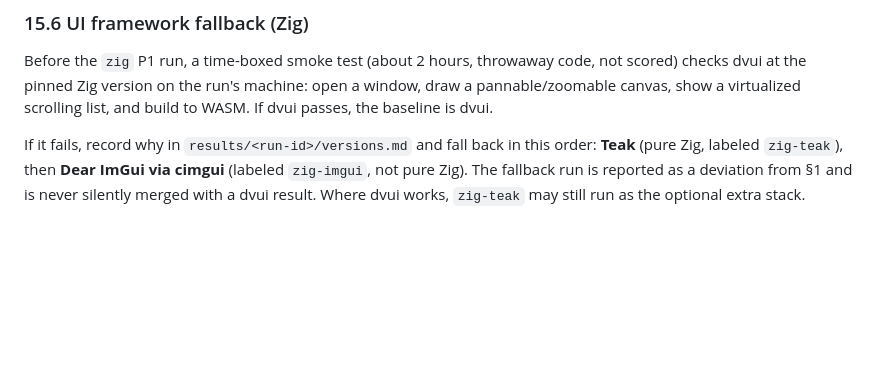
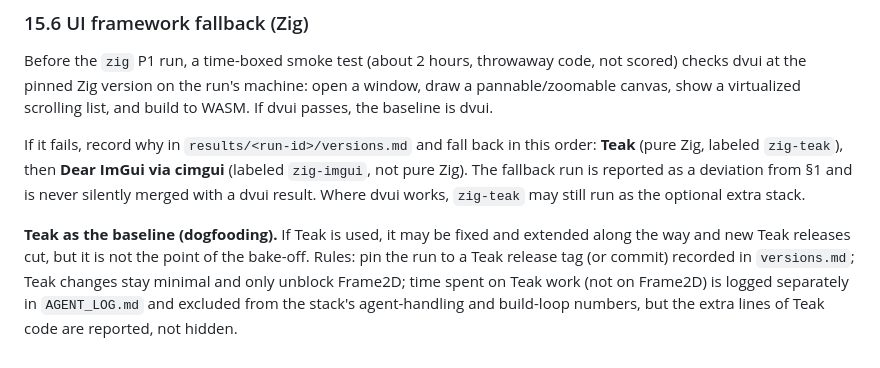
Before and after one commit to hotschmoe/frame2d-bakeoff, a Markdown page: SPEC.md, the part around the change. GitHub-like rendering; blank space fills up the shorter version.

Commit message:
SPEC: ground rules for using Teak as the Zig UI baseline
Co-Authored-By: Claude Sonnet 5.5 <noreply@anthropic.com>

```diff
--- a/SPEC.md
+++ b/SPEC.md
@@ -858,3 +858,5 @@ Web measurements use **Chromium via Playwright** on every machine, so the browse
 Before the `zig` P1 run, a time-boxed smoke test (about 2 hours, throwaway code, not scored) checks dvui at the pinned Zig version on the run's machine: open a window, draw a pannable/zoomable canvas, show a virtualized scrolling list, and build to WASM. If dvui passes, the baseline is dvui.
 
 If it fails, record why in `results/<run-id>/versions.md` and fall back in this order: **Teak** (pure Zig, labeled `zig-teak`), then **Dear ImGui via cimgui** (labeled `zig-imgui`, not pure Zig). The fallback run is reported as a deviation from §1 and is never silently merged with a dvui result. Where dvui works, `zig-teak` may still run as the optional extra stack.
+
+**Teak as the baseline (dogfooding).** If Teak is used, it may be fixed and extended along the way and new Teak releases cut, but it is not the point of the bake-off. Rules: pin the run to a Teak release tag (or commit) recorded in `versions.md`; Teak changes stay minimal and only unblock Frame2D; time spent on Teak work (not on Frame2D) is logged separately in `AGENT_LOG.md` and excluded from the stack's agent-handling and build-loop numbers, but the extra lines of Teak code are reported, not hidden.
```
